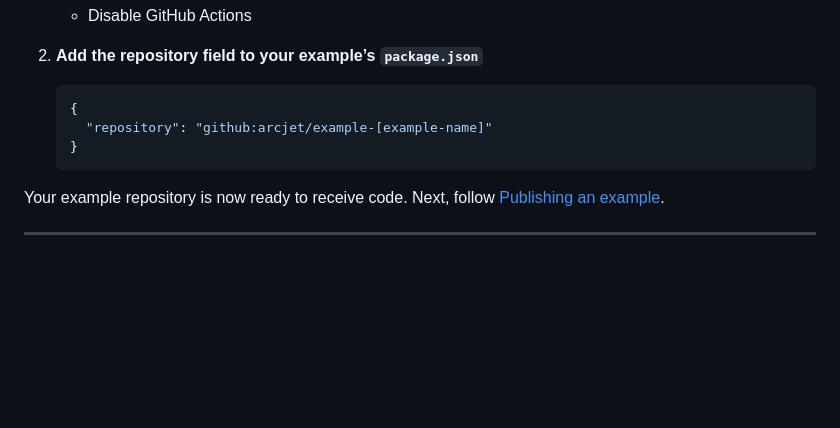
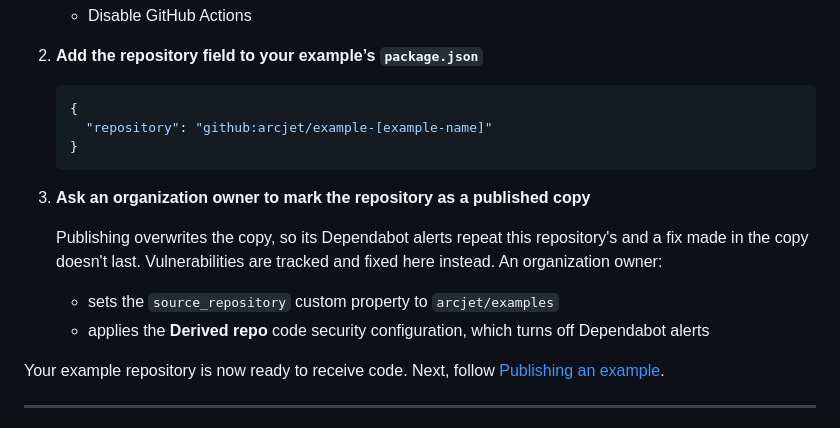
Before and after one commit to arcjet/examples, a Markdown page: CONTRIBUTING.md, the part around the change. GitHub-like rendering; blank space fills up the shorter version.

Commit message:
docs: mark a new example repository as a published copy (#236)
Co-authored-by: Claude Opus 5.5 <noreply@anthropic.com>

````diff
--- a/CONTRIBUTING.md
+++ b/CONTRIBUTING.md
@@ -130,6 +130,15 @@ Once your example is merged into `main`, you can publish it to its own repositor
    }
    ```
 
+3. **Ask an organization owner to mark the repository as a published copy**
+
+   Publishing overwrites the copy, so its Dependabot alerts repeat this
+   repository's and a fix made in the copy doesn't last. Vulnerabilities are
+   tracked and fixed here instead. An organization owner:
+   - sets the `source_repository` custom property to `arcjet/examples`
+   - applies the **Derived repo** code security configuration, which turns off
+     Dependabot alerts
+
 Your example repository is now ready to receive code. Next, follow [Publishing an example](#publishing-an-example-semiautomated).
 
 ---
````
